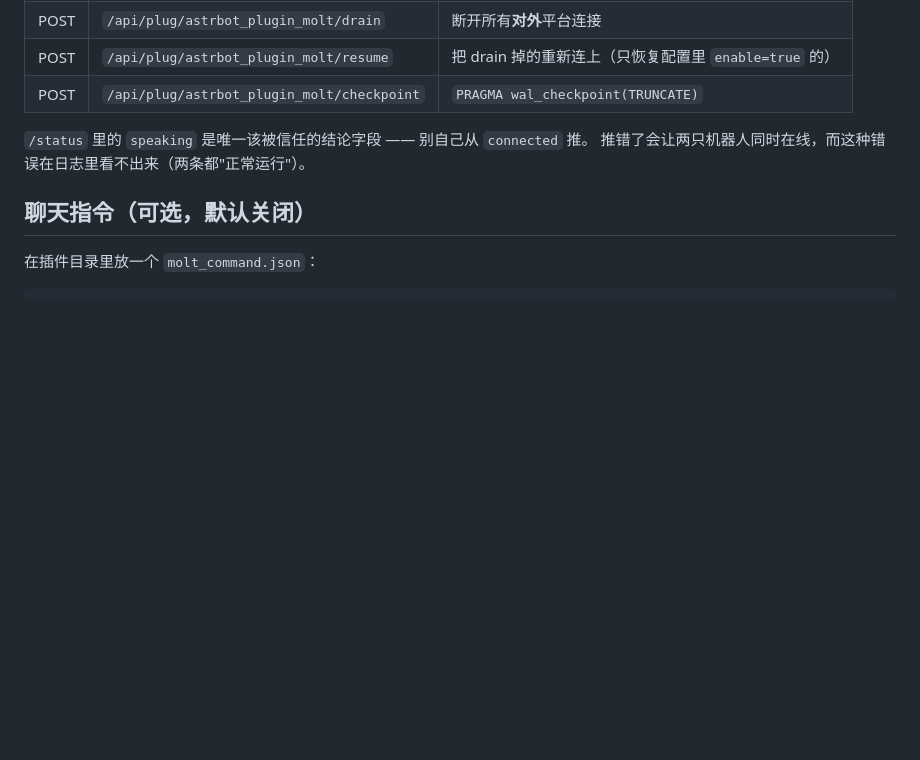
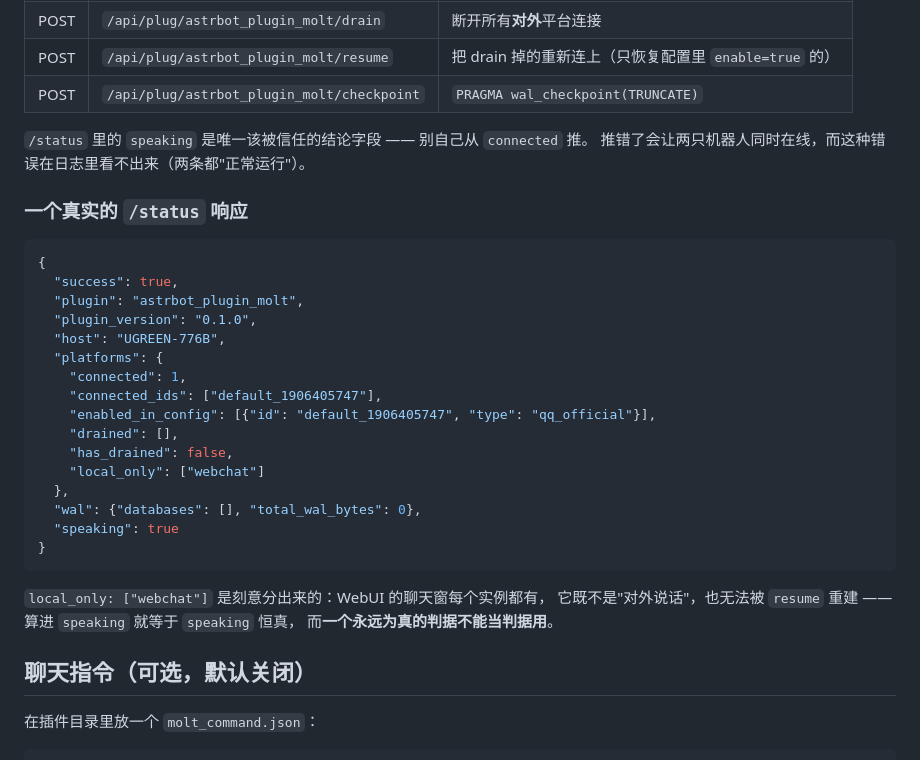
Before and after one commit to hansei996/astrbot_plugin_molt, a Markdown page: README.md, the part around one of its changes. GitHub-like rendering; blank space fills up the shorter version.

Commit message:
docs: 补一张真实截图与 /status 响应示例
- docs/qq-handoff-2026-11-14.png：在 QQ 里 /molt go -> /molt confirm，20 秒后
  机器人在新机器上自己报出主机名、工作目录、网卡地址、盘符
- README 新增「它长什么样」一节，放在功能说明之前
- 补一个真实的 /status 响应，并解释 local_only 里的 webchat 为什么不算 speaking

````diff
--- a/README.md
+++ b/README.md
@@ -30,6 +39,31 @@
 
 `/status` 里的 `speaking` 是唯一该被信任的结论字段 —— 别自己从 `connected` 推。
 推错了会让两只机器人同时在线，而这种错误在日志里看不出来（两条都"正常运行"）。
+
+### 一个真实的 `/status` 响应
+
+```json
+{
+  "success": true,
+  "plugin": "astrbot_plugin_molt",
+  "plugin_version": "0.1.0",
+  "host": "UGREEN-776B",
+  "platforms": {
+    "connected": 1,
+    "connected_ids": ["default_1906405747"],
+    "enabled_in_config": [{"id": "default_1906405747", "type": "qq_official"}],
+    "drained": [],
+    "has_drained": false,
+    "local_only": ["webchat"]
+  },
+  "wal": {"databases": [], "total_wal_bytes": 0},
+  "speaking": true
+}
+```
+
+`local_only: ["webchat"]` 是刻意分出来的：WebUI 的聊天窗每个实例都有，
+它既不是"对外说话"，也无法被 `resume` 重建 —— 算进 `speaking` 就等于 `speaking` 恒真，
+而**一个永远为真的判据不能当判据用**。
 
 ## 聊天指令（可选，默认关闭）
 
````
Also changed, not shown: other parts of README.md (+9 -0 lines), docs/qq-handoff-2026-11-14.png (added).
